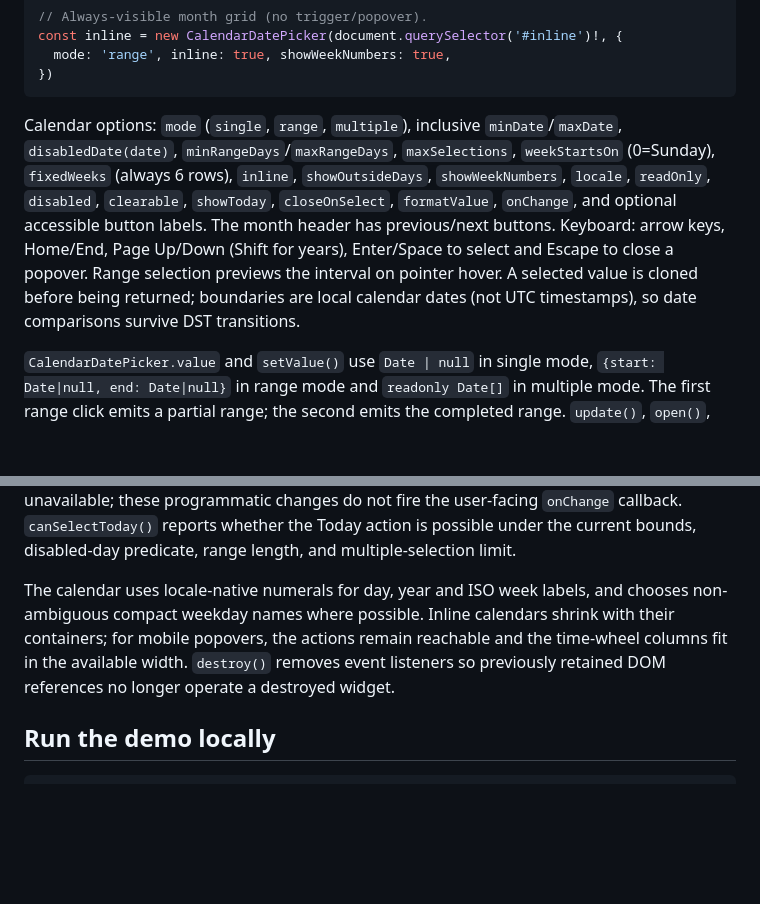
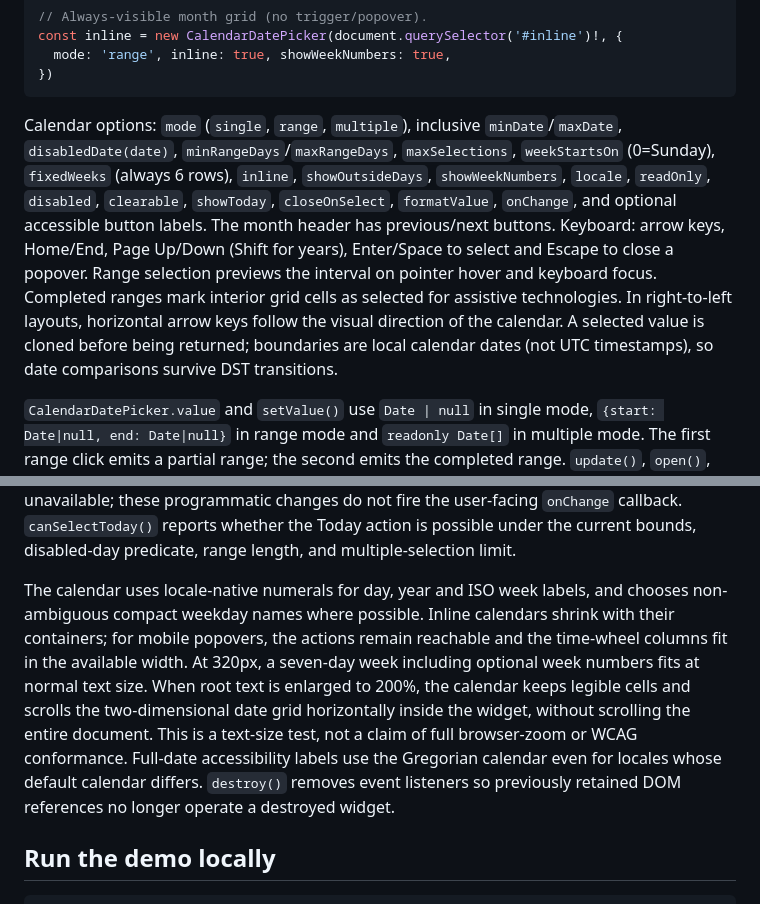
Before and after one commit to Shelamkoff/date-picker, a Markdown page: README.md, 2 parts joined by grey strips. Rendered like a GitHub page; blank space fills up the shorter version.

Commit message:
docs(audit): record Gregorian a11y, RTL and text reflow regressions

````diff
--- a/README.md
+++ b/README.md
@@ -241,7 +241,7 @@ const inline = new CalendarDatePicker(document.querySelector('#inline')!, {
 })
 ```
 
-Calendar options: `mode` (`single`, `range`, `multiple`), inclusive `minDate`/`maxDate`, `disabledDate(date)`, `minRangeDays`/`maxRangeDays`, `maxSelections`, `weekStartsOn` (0=Sunday), `fixedWeeks` (always 6 rows), `inline`, `showOutsideDays`, `showWeekNumbers`, `locale`, `readOnly`, `disabled`, `clearable`, `showToday`, `closeOnSelect`, `formatValue`, `onChange`, and optional accessible button labels. The month header has previous/next buttons. Keyboard: arrow keys, Home/End, Page Up/Down (Shift for years), Enter/Space to select and Escape to close a popover. Range selection previews the interval on pointer hover. A selected value is cloned before being returned; boundaries are local calendar dates (not UTC timestamps), so date comparisons survive DST transitions.
+Calendar options: `mode` (`single`, `range`, `multiple`), inclusive `minDate`/`maxDate`, `disabledDate(date)`, `minRangeDays`/`maxRangeDays`, `maxSelections`, `weekStartsOn` (0=Sunday), `fixedWeeks` (always 6 rows), `inline`, `showOutsideDays`, `showWeekNumbers`, `locale`, `readOnly`, `disabled`, `clearable`, `showToday`, `closeOnSelect`, `formatValue`, `onChange`, and optional accessible button labels. The month header has previous/next buttons. Keyboard: arrow keys, Home/End, Page Up/Down (Shift for years), Enter/Space to select and Escape to close a popover. Range selection previews the interval on pointer hover and keyboard focus. Completed ranges mark interior grid cells as selected for assistive technologies. In right-to-left layouts, horizontal arrow keys follow the visual direction of the calendar. A selected value is cloned before being returned; boundaries are local calendar dates (not UTC timestamps), so date comparisons survive DST transitions.
 
 `CalendarDatePicker.value` and `setValue()` use `Date | null` in single mode, `{start: Date|null, end: Date|null}` in range mode and `readonly Date[]` in multiple mode. The first range click emits a partial range; the second emits the completed range. `update()`, `open()`, `close()`, `toggle()`, `clear()`, `selectToday()`, `navigate(months)`, `focus()`, and `destroy()` are available. The bubbling `date-picker-change` event includes `detail.value`, `detail.reason` and `detail.mode`; `onChange` runs only on a value change. Programmatic `setValue()` does not emit user-change events.
 
@@ -249,7 +249,7 @@ The independent, DOM-free `CalendarSelectionController` is exported from `@shela
 
 Calendar `update({ minDate, value })` applies the new constraints and an explicit value atomically: an invalid requested value leaves both the previous value and constraints unchanged. In the headless controller, use `update(options, { value })` for the same transaction. Constraint-only updates can clear previously selected dates if those dates become unavailable; these programmatic changes do not fire the user-facing `onChange` callback. `canSelectToday()` reports whether the Today action is possible under the current bounds, disabled-day predicate, range length, and multiple-selection limit.
 
-The calendar uses locale-native numerals for day, year and ISO week labels, and chooses non-ambiguous compact weekday names where possible. Inline calendars shrink with their containers; for mobile popovers, the actions remain reachable and the time-wheel columns fit in the available width. `destroy()` removes event listeners so previously retained DOM references no longer operate a destroyed widget.
+The calendar uses locale-native numerals for day, year and ISO week labels, and chooses non-ambiguous compact weekday names where possible. Inline calendars shrink with their containers; for mobile popovers, the actions remain reachable and the time-wheel columns fit in the available width. At 320px, a seven-day week including optional week numbers fits at normal text size. When root text is enlarged to 200%, the calendar keeps legible cells and scrolls the two-dimensional date grid horizontally inside the widget, without scrolling the entire document. This is a text-size test, not a claim of full browser-zoom or WCAG conformance. Full-date accessibility labels use the Gregorian calendar even for locales whose default calendar differs. `destroy()` removes event listeners so previously retained DOM references no longer operate a destroyed widget.
 
 ## Run the demo locally
 
````
Also changed, not shown: docs/calendar-architecture-audit.md (+16 -1 lines).
